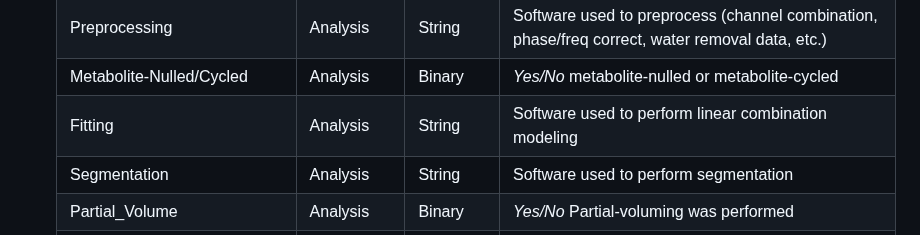
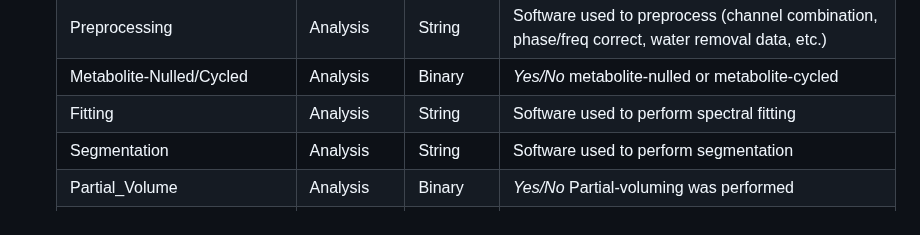
Before and after one commit to agudmundson/mrs-database, a Markdown page: README.md, the part around the change. Rendered like a GitHub page.

```diff
--- a/README.md
+++ b/README.md
@@ -379,7 +379,7 @@ The references CSVs holds all of the information about a given article, from stu
 			<td>Fitting        </td>
 			<td>Analysis       </td>
 			<td>String         </td>
-			<td>Software used to perform linear combination modeling</td>
+			<td>Software used to perform spectral fitting</td>
 		</tr>
 		<tr>
 			<td>Segmentation   </td>
```
